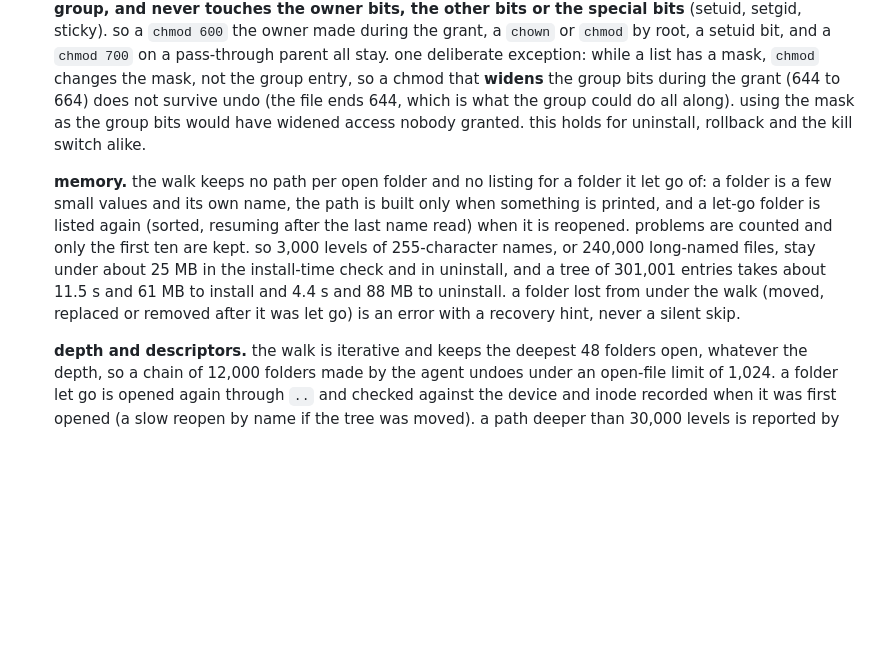
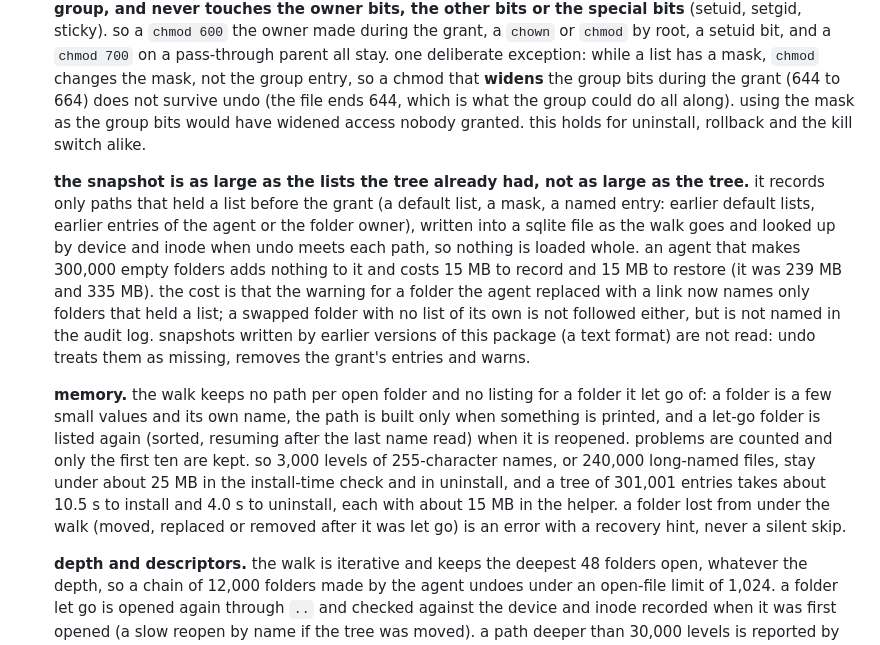
Before and after one commit to Joesirven/sirven, a Markdown page: docs/PERMISSIONS.md, the part around the change. GitHub-like rendering; blank space fills up the shorter version.

Commit message:
Document the smaller snapshot and record round 5
Co-Authored-By: Claude Sonnet 5.5 <noreply@anthropic.com>

```diff
--- a/docs/PERMISSIONS.md
+++ b/docs/PERMISSIONS.md
@@ -271,12 +271,21 @@ the kill switch reads it to know what to remove.
   using the mask as the group bits would have widened access nobody granted.
   this holds for uninstall, rollback and the kill switch alike.
 
+  **the snapshot is as large as the lists the tree already had, not as large as the tree.** it records only paths
+  that held a list before the grant (a default list, a mask, a named entry: earlier default lists, earlier entries of
+  the agent or the folder owner), written into a sqlite file as the walk goes and looked up by device and inode
+  when undo meets each path, so nothing is loaded whole. an agent that makes 300,000 empty folders adds nothing to
+  it and costs 15 MB to record and 15 MB to restore (it was 239 MB and 335 MB). the cost is that the warning for a
+  folder the agent replaced with a link now names only folders that held a list; a swapped folder with no list
+  of its own is not followed either, but is not named in the audit log. snapshots written by earlier versions of this
+  package (a text format) are not read: undo treats them as missing, removes the grant's entries and warns.
+
   **memory.** the walk keeps no path per open folder and no listing for a folder it let go of: a folder is a
   few small values and its own name, the path is built only when something is printed, and a let-go folder is
   listed again (sorted, resuming after the last name read) when it is reopened. problems are counted and only
   the first ten are kept. so 3,000 levels of 255-character names, or 240,000 long-named files, stay under about
-  25 MB in the install-time check and in uninstall, and a tree of 301,001 entries takes about 11.5 s and 61 MB to
-  install and 4.4 s and 88 MB to uninstall. a folder lost from under the walk (moved, replaced or removed after it
+  25 MB in the install-time check and in uninstall, and a tree of 301,001 entries takes about 10.5 s to
+  install and 4.0 s to uninstall, each with about 15 MB in the helper. a folder lost from under the walk (moved, replaced or removed after it
   was let go) is an error with a recovery hint, never a silent skip.
 
   **depth and descriptors.** the walk is iterative and keeps the deepest 48 folders open, whatever the depth,
```
Also changed, not shown: 1 other file.
